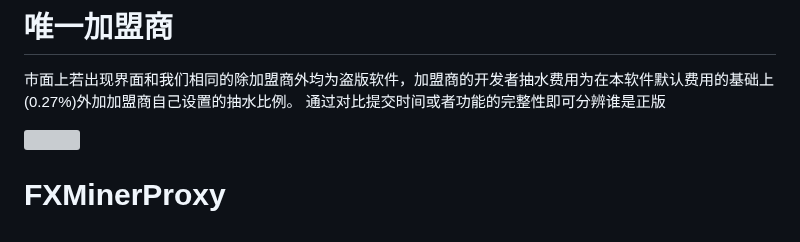
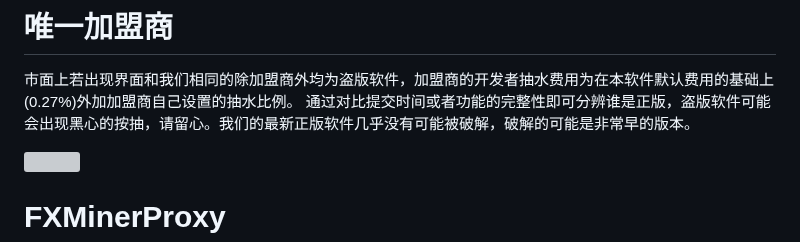
Before and after one commit to FxPool/FXMinerProxy, a Markdown page: readmes/zh.md, the part around the change. Drawn GitHub-style; grey boxes are pictures that could not be loaded.

```diff
--- a/readmes/zh.md
+++ b/readmes/zh.md
@@ -30,7 +30,7 @@
 
 # 唯一加盟商
 市面上若出现界面和我们相同的除加盟商外均为盗版软件，加盟商的开发者抽水费用为在本软件默认费用的基础上(0.27%)外加加盟商自己设置的抽水比例。
-通过对比提交时间或者功能的完整性即可分辨谁是正版
+通过对比提交时间或者功能的完整性即可分辨谁是正版，盗版软件可能会出现黑心的按抽，请留心。我们的最新正版软件几乎没有可能被破解，破解的可能是非常早的版本。
 <p>
 <img width="150" height="100" src="https://raw.githubusercontent.com/FxPool/FXMinerProxy/main/image/jiameng-nb.png">
 </p>
```
